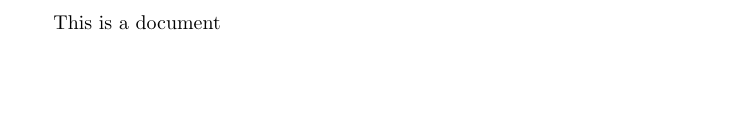
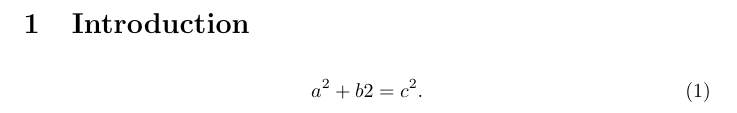
Before and after one commit to skulumani/simple_git, a LaTeX document (paper.tex): part of the page, cut at the place of the change, the shorter picture padded with empty space. Compiled offline with pdfLaTeX.

Commit message:
Added new equations

```diff
--- a/paper.tex
+++ b/paper.tex
@@ -4,5 +4,11 @@
 
 \begin{document}
 
-This is a document
+
+
+\section{Introduction}
+
+\begin{align}
+    a^2 + b2 = c^2 .
+\end{align}
 \end{document}
```
